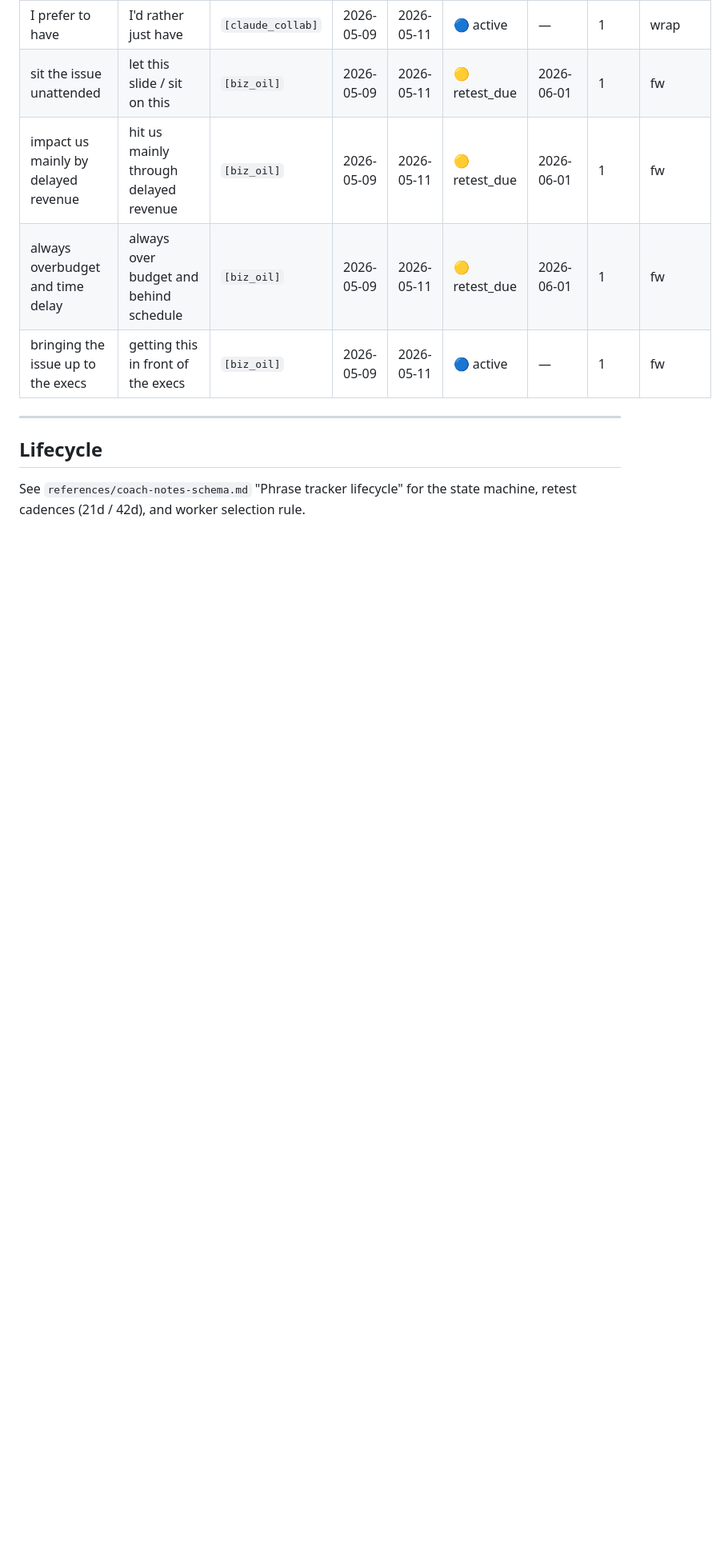
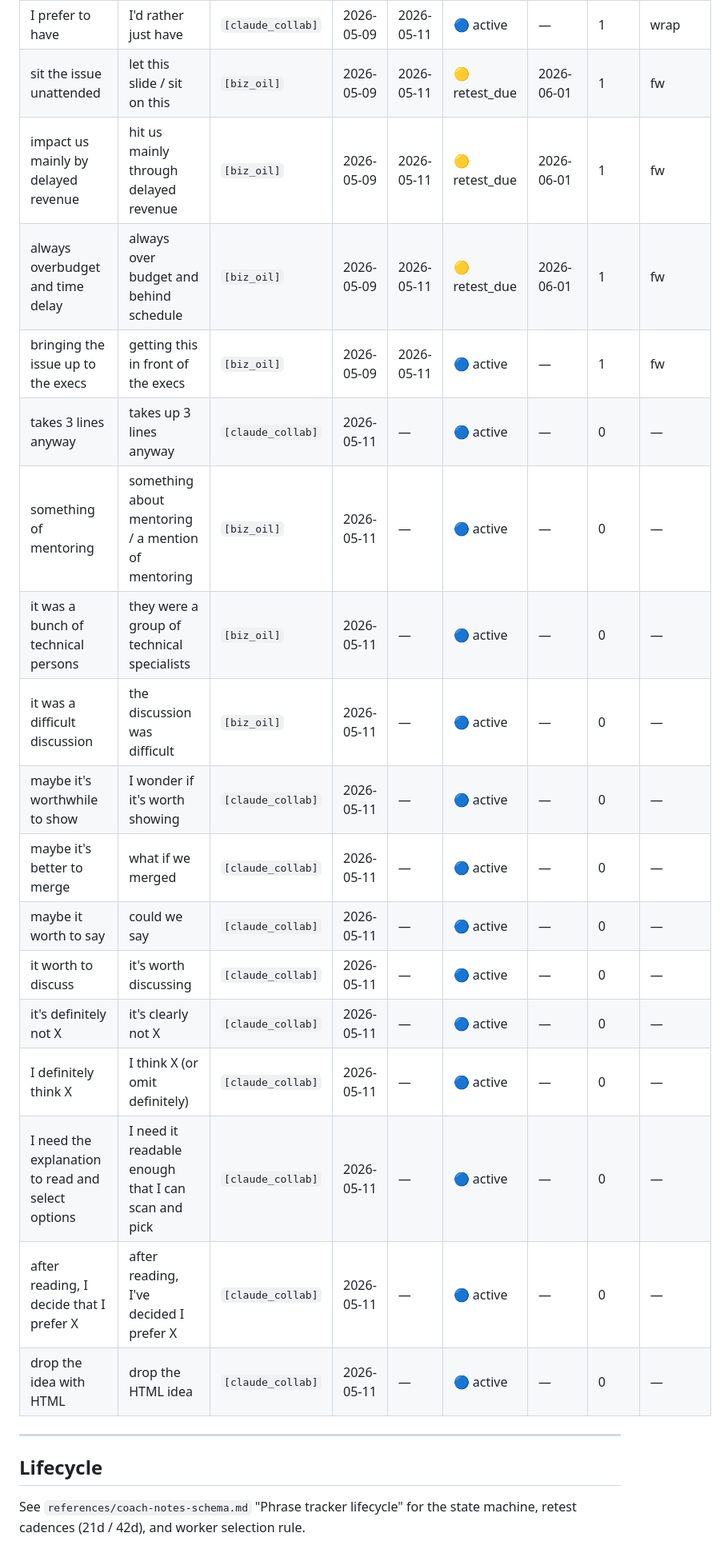
Before and after one commit to ArtemSeliverstov/english-quiz, a Markdown page: progress/natural-phrases-tracker-artem.md, the part around one of its changes. Shown at 80% size. GitHub-like rendering; blank space fills up the shorter version.

Commit message:
content(artem): +13 phrase_tracker swaps + 4 weak_patterns from external review
Drillable in next phrase_swap_drill:
- 4 hedge-variety anchors (Maybe → I wonder if / what if we / could we)
- 2 Russian SVO with dummy "it" (It was a bunch of X → They were a group of X)
- 2 it-worth-to-X (it worth to say → it's worth saying)
- 2 definitely-overuse
- 3 surface swaps (technical persons, takes up 3 lines, of/about mentoring)
- 3 migrations from earlier weak_patterns-only commit this session

weak_patterns: 4 mechanism rules as drill candidates for next
quiz-development pass — hedge variety, Russian SVO carryover with
dummy "it", "it worth to X" structure, intensifier overreliance.

Co-Authored-By: Claude Opus 4.7 <noreply@anthropic.com>

```diff
--- a/progress/natural-phrases-tracker-artem.md
+++ b/progress/natural-phrases-tracker-artem.md
@@ -73,6 +73,19 @@
 | impact us mainly by delayed revenue | hit us mainly through delayed revenue | `[biz_oil]` | 2026-05-09 | 2026-05-11 | 🟡 retest_due | 2026-06-01 | 1 | fw |
 | always overbudget and time delay | always over budget and behind schedule | `[biz_oil]` | 2026-05-09 | 2026-05-11 | 🟡 retest_due | 2026-06-01 | 1 | fw |
 | bringing the issue up to the execs | getting this in front of the execs | `[biz_oil]` | 2026-05-09 | 2026-05-11 | 🔵 active | — | 1 | fw |
+| takes 3 lines anyway | takes up 3 lines anyway | `[claude_collab]` | 2026-05-11 | — | 🔵 active | — | 0 | — |
+| something of mentoring | something about mentoring / a mention of mentoring | `[biz_oil]` | 2026-05-11 | — | 🔵 active | — | 0 | — |
+| it was a bunch of technical persons | they were a group of technical specialists | `[biz_oil]` | 2026-05-11 | — | 🔵 active | — | 0 | — |
+| it was a difficult discussion | the discussion was difficult | `[biz_oil]` | 2026-05-11 | — | 🔵 active | — | 0 | — |
+| maybe it's worthwhile to show | I wonder if it's worth showing | `[claude_collab]` | 2026-05-11 | — | 🔵 active | — | 0 | — |
+| maybe it's better to merge | what if we merged | `[claude_collab]` | 2026-05-11 | — | 🔵 active | — | 0 | — |
+| maybe it worth to say | could we say | `[claude_collab]` | 2026-05-11 | — | 🔵 active | — | 0 | — |
+| it worth to discuss | it's worth discussing | `[claude_collab]` | 2026-05-11 | — | 🔵 active | — | 0 | — |
+| it's definitely not X | it's clearly not X | `[claude_collab]` | 2026-05-11 | — | 🔵 active | — | 0 | — |
+| I definitely think X | I think X (or omit definitely) | `[claude_collab]` | 2026-05-11 | — | 🔵 active | — | 0 | — |
+| I need the explanation to read and select options | I need it readable enough that I can scan and pick | `[claude_collab]` | 2026-05-11 | — | 🔵 active | — | 0 | — |
+| after reading, I decide that I prefer X | after reading, I've decided I prefer X | `[claude_collab]` | 2026-05-11 | — | 🔵 active | — | 0 | — |
+| drop the idea with HTML | drop the HTML idea | `[claude_collab]` | 2026-05-11 | — | 🔵 active | — | 0 | — |
 
 ---
 
```
Also changed, not shown: other parts of progress/natural-phrases-tracker-artem.md (+3 -3 lines).
